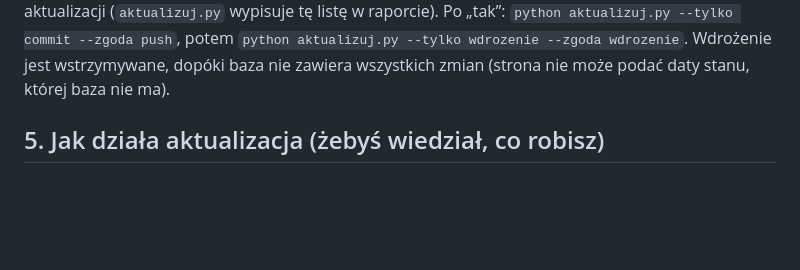
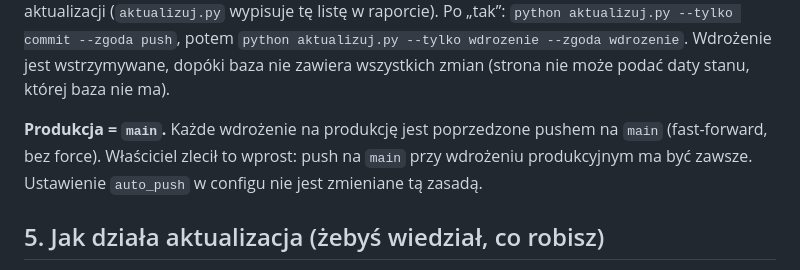
Before and after one commit to xccssdsdsd-source/prawo, a Markdown page: CLAUDE.md, the part around the change. Rendered like a GitHub page; blank space fills up the shorter version.

Commit message:
Instrukcja: wdrozenie produkcyjne poprzedzone pushem na main
Zasada z polecenia wlasciciela: kazde wdrozenie na produkcje ma byc
poprzedzone pushem na main (fast-forward, bez force).

Claude-Session: https://claude.ai/code/session_01VM7chen5yDi2XamHrjrUmZ

```diff
--- a/CLAUDE.md
+++ b/CLAUDE.md
@@ -76,6 +76,8 @@ Jeśli plan kończy się `ZABLOKOWANY` lub `BŁĄD`, zatrzymaj się i wyjaśnij
 
 **Krok 6 - push i wdrożenie (tylko za zgodą).** Wyjątek wskazany wprost przez właściciela: na koniec pracy nad projektem wypychaj zmiany na `main` (fast-forward, bez force), nawet gdy `auto_push` jest `false`. Gdy `auto_push` / `auto_deploy` są `false` (a nie ma takiego polecenia), zapytaj raz. Przed pushem pokaż właścicielowi `git log @{u}..HEAD --oneline`: zwykły `git push` wypycha **wszystkie** niewypchnięte commity z gałęzi (także te, których właściciel nie przejrzał), nie tylko commit aktualizacji (`aktualizuj.py` wypisuje tę listę w raporcie). Po „tak”:
 `python aktualizuj.py --tylko commit --zgoda push`, potem `python aktualizuj.py --tylko wdrozenie --zgoda wdrozenie`. Wdrożenie jest wstrzymywane, dopóki baza nie zawiera wszystkich zmian (strona nie może podać daty stanu, której baza nie ma).
+
+**Produkcja = `main`.** Każde wdrożenie na produkcję jest poprzedzone pushem na `main` (fast-forward, bez force). Właściciel zlecił to wprost: push na `main` przy wdrożeniu produkcyjnym ma być zawsze. Ustawienie `auto_push` w configu nie jest zmieniane tą zasadą.
 
 ## 5. Jak działa aktualizacja (żebyś wiedział, co robisz)
 
```
